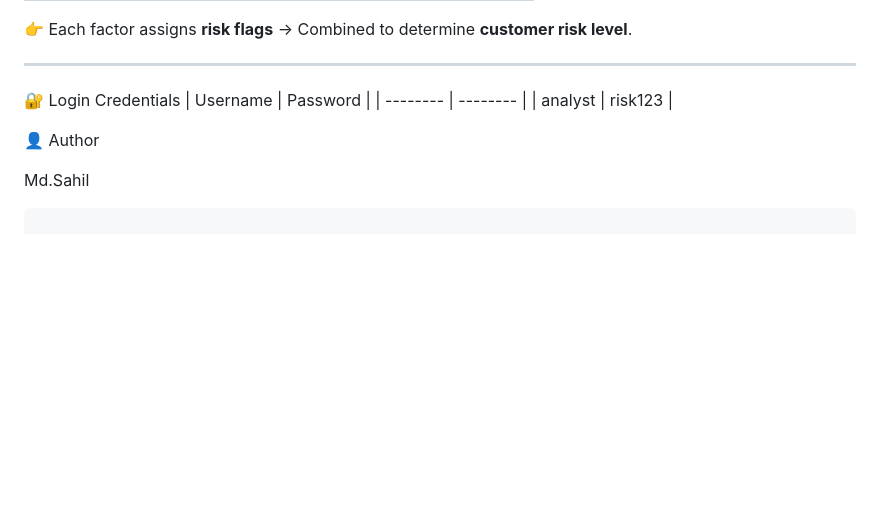
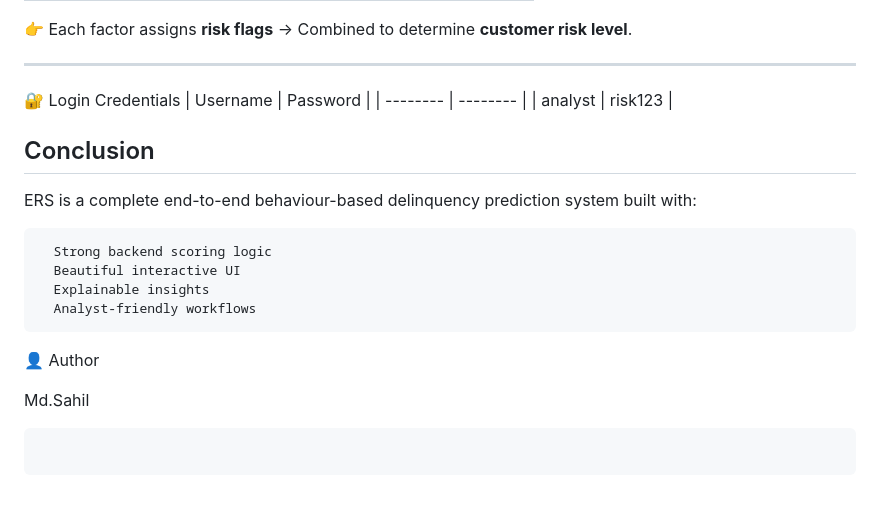
Before and after one commit to sahil25249/early-risk-signal-system, a Markdown page: README.md, the part around the change printed below. GitHub-like rendering; blank space fills up the shorter version.

````diff
--- a/README.md
+++ b/README.md
@@ -220,10 +318,23 @@ Frontend runs at → http://localhost:5173
 🔐 Login Credentials
 | Username | Password |
 | -------- | -------- |
-| analyst  | risk123  |
+| analyst | risk123 |
 
+## Conclusion
+
+ERS is a complete end-to-end behaviour-based delinquency prediction system built with:
+
+```text
+  Strong backend scoring logic
+  Beautiful interactive UI
+  Explainable insights
+  Analyst-friendly workflows
+```
 
 👤 Author
 
 Md.Sahil
+
 ```
+
+```
````
Also changed, not shown: other parts of README.md (+161 -63 lines).
